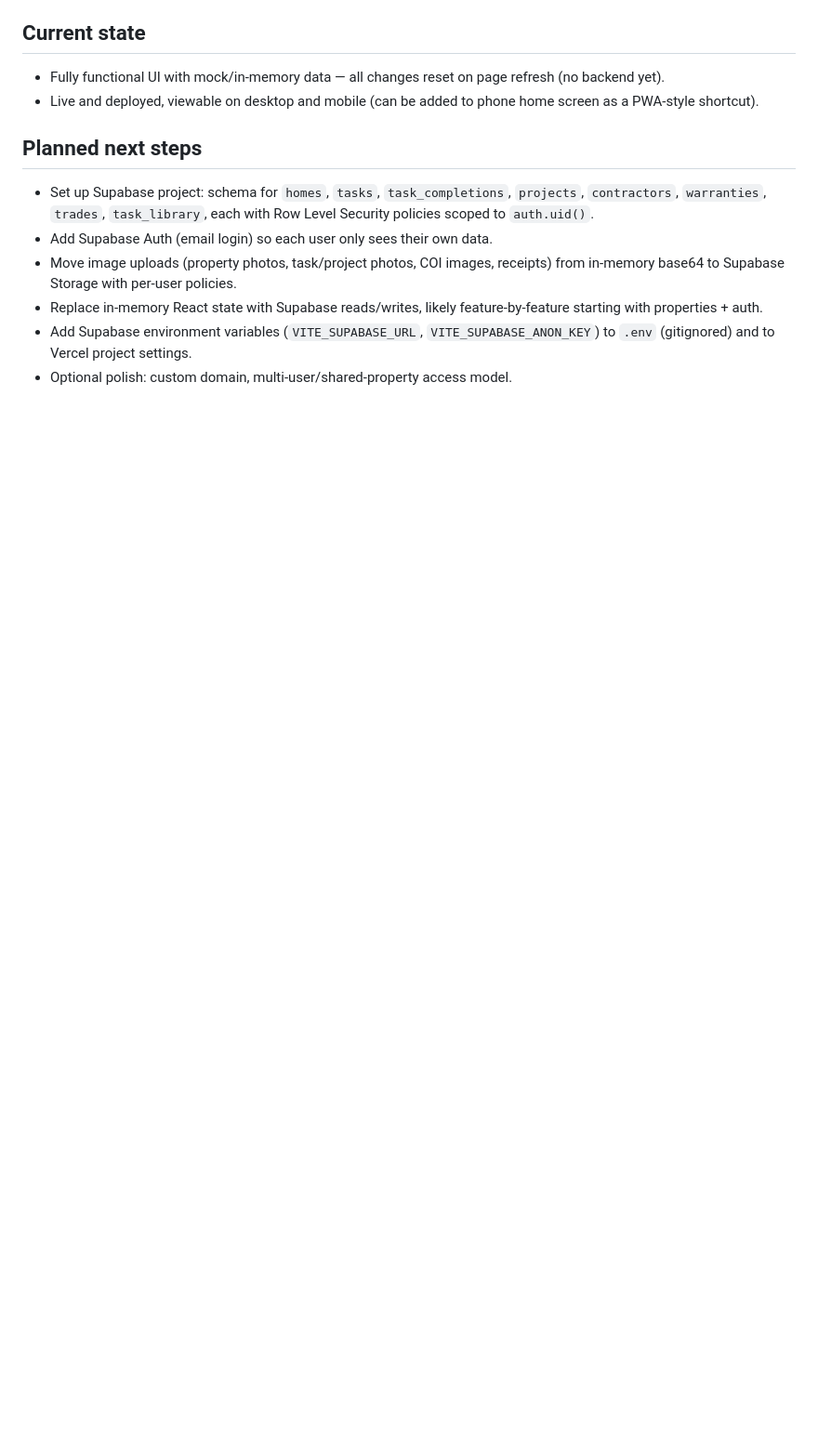
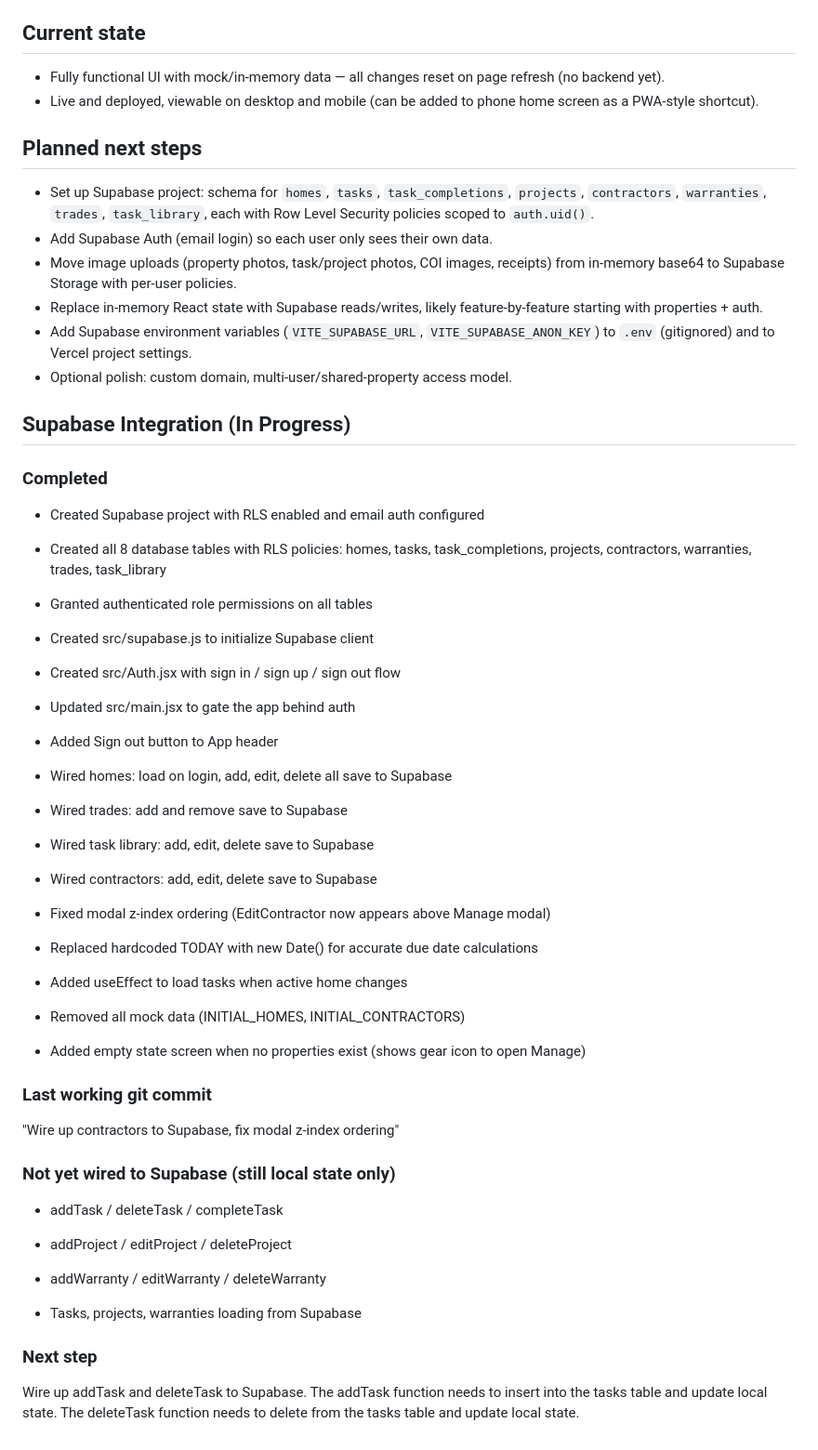
Before and after one commit to mcverg1105/homekeeper, a Markdown page: changelog.md, the part around one of its changes. Shown at 93% size. Rendered like a GitHub page; blank space fills up the shorter version.

Commit message:
Update CHANGELOG with Supabase integration status

```diff
--- a/changelog.md
+++ b/changelog.md
@@ -93,3 +121,57 @@ All notable changes to HomeKeeper so far, in roughly chronological order.
 - Replace in-memory React state with Supabase reads/writes, likely feature-by-feature starting with properties + auth.
 - Add Supabase environment variables (`VITE_SUPABASE_URL`, `VITE_SUPABASE_ANON_KEY`) to `.env` (gitignored) and to Vercel project settings.
 - Optional polish: custom domain, multi-user/shared-property access model.
+
+## Supabase Integration (In Progress)
+
+### Completed
+
+- Created Supabase project with RLS enabled and email auth configured
+
+- Created all 8 database tables with RLS policies: homes, tasks, task_completions, projects, contractors, warranties, trades, task_library
+
+- Granted authenticated role permissions on all tables
+
+- Created src/supabase.js to initialize Supabase client
+
+- Created src/Auth.jsx with sign in / sign up / sign out flow
+
+- Updated src/main.jsx to gate the app behind auth
+
+- Added Sign out button to App header
+
+- Wired homes: load on login, add, edit, delete all save to Supabase
+
+- Wired trades: add and remove save to Supabase
+
+- Wired task library: add, edit, delete save to Supabase
+
+- Wired contractors: add, edit, delete save to Supabase
+
+- Fixed modal z-index ordering (EditContractor now appears above Manage modal)
+
+- Replaced hardcoded TODAY with new Date() for accurate due date calculations
+
+- Added useEffect to load tasks when active home changes
+
+- Removed all mock data (INITIAL_HOMES, INITIAL_CONTRACTORS)
+
+- Added empty state screen when no properties exist (shows gear icon to open Manage)
+
+### Last working git commit
+
+"Wire up contractors to Supabase, fix modal z-index ordering"
+
+### Not yet wired to Supabase (still local state only)
+
+- addTask / deleteTask / completeTask
+
+- addProject / editProject / deleteProject
+
+- addWarranty / editWarranty / deleteWarranty
+
+- Tasks, projects, warranties loading from Supabase
+
+### Next step
+
+Wire up addTask and deleteTask to Supabase. The addTask function needs to insert into the tasks table and update local state. The deleteTask function needs to delete from the tasks table and update local state.
```
Also changed, not shown: other parts of changelog.md (+29 -1 lines).
